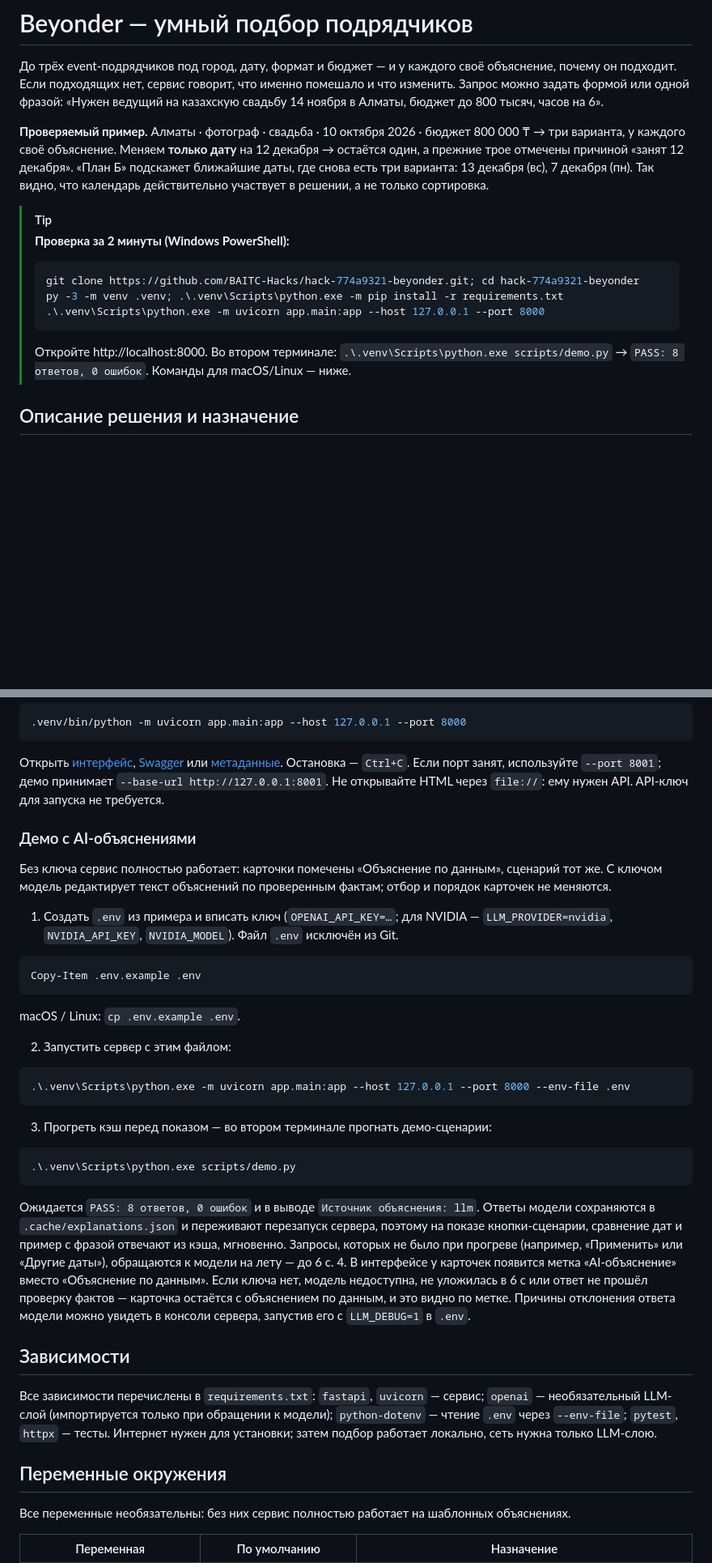
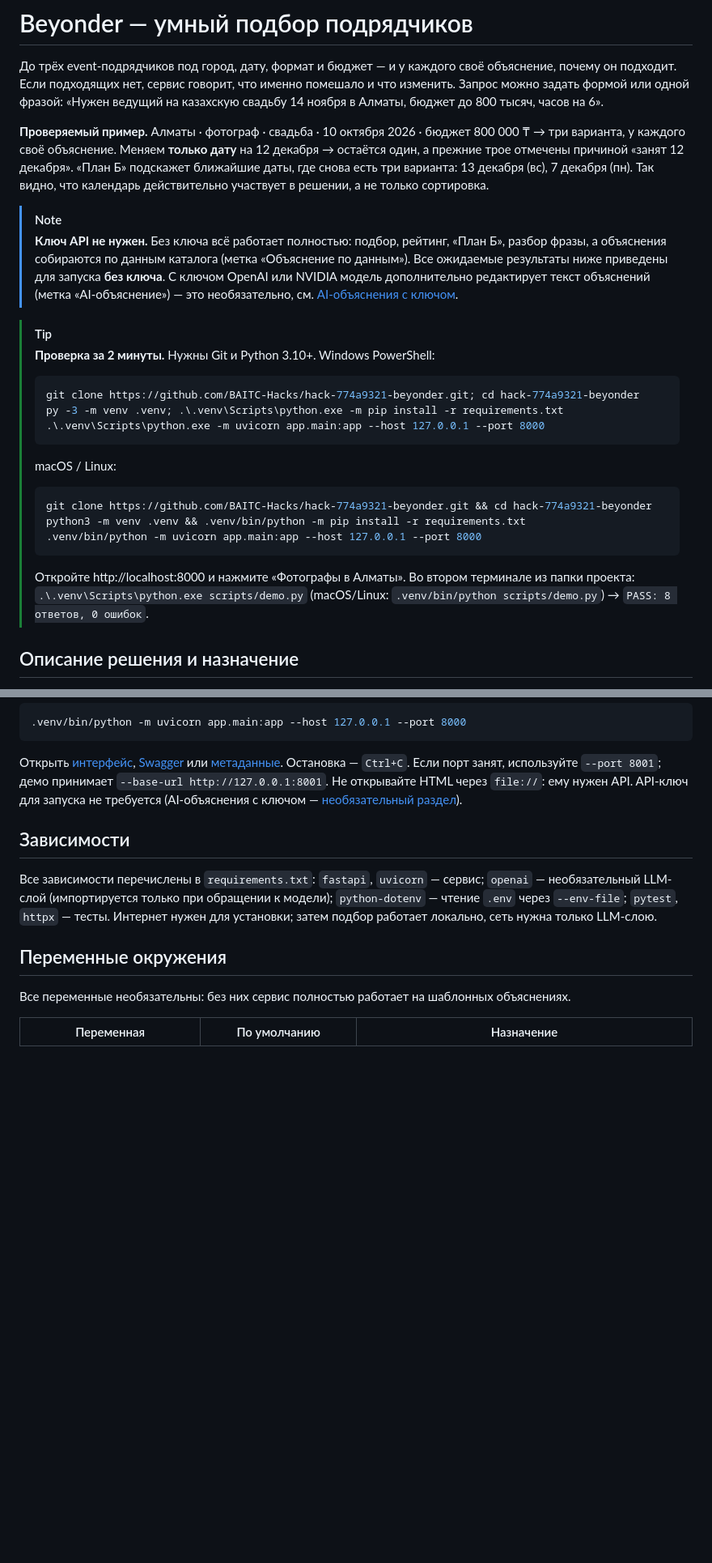
Before and after one commit to BAITC-Hacks/hack-774a9321-beyonder, a Markdown page: README.md, 2 parts joined by grey strips. Shown at 81% size. Rendered like a GitHub page; blank space fills up the shorter version.

````diff
--- a/README.md
+++ b/README.md
@@ -11,15 +11,27 @@
 где снова есть три варианта: 13 декабря (вс), 7 декабря (пн). Так видно, что календарь
 действительно участвует в решении, а не только сортировка.
 
+> [!NOTE]
+> **Ключ API не нужен.** Без ключа всё работает полностью: подбор, рейтинг, «План Б», разбор фразы,
+> а объяснения собираются по данным каталога (метка «Объяснение по данным»). Все ожидаемые результаты
+> ниже приведены для запуска **без ключа**. С ключом OpenAI или NVIDIA модель дополнительно редактирует
+> текст объяснений (метка «AI-объяснение») — это необязательно, см. [AI-объяснения с ключом](#необязательно-ai-объяснения-с-ключом).
+
 > [!TIP]
-> **Проверка за 2 минуты (Windows PowerShell):**
+> **Проверка за 2 минуты.** Нужны Git и Python 3.10+. Windows PowerShell:
 > ```powershell
 > git clone https://github.com/BAITC-Hacks/hack-774a9321-beyonder.git; cd hack-774a9321-beyonder
 > py -3 -m venv .venv; .\.venv\Scripts\python.exe -m pip install -r requirements.txt
 > .\.venv\Scripts\python.exe -m uvicorn app.main:app --host 127.0.0.1 --port 8000
 > ```
-> Откройте http://localhost:8000. Во втором терминале: `.\.venv\Scripts\python.exe scripts/demo.py`
-> → `PASS: 8 ответов, 0 ошибок`. Команды для macOS/Linux — ниже.
+> macOS / Linux:
+> ```bash
+> git clone https://github.com/BAITC-Hacks/hack-774a9321-beyonder.git && cd hack-774a9321-beyonder
+> python3 -m venv .venv && .venv/bin/python -m pip install -r requirements.txt
+> .venv/bin/python -m uvicorn app.main:app --host 127.0.0.1 --port 8000
+> ```
+> Откройте http://localhost:8000 и нажмите «Фотографы в Алматы». Во втором терминале из папки проекта:
+> `.\.venv\Scripts\python.exe scripts/demo.py` (macOS/Linux: `.venv/bin/python scripts/demo.py`) → `PASS: 8 ответов, 0 ошибок`.
 
 ## Описание решения и назначение
 
@@ -186,42 +198,8 @@ macOS / Linux:
 Открыть [интерфейс](http://localhost:8000), [Swagger](http://localhost:8000/docs)
 или [метаданные](http://localhost:8000/api/meta). Остановка — `Ctrl+C`.
 Если порт занят, используйте `--port 8001`; демо принимает `--base-url http://127.0.0.1:8001`.
-Не открывайте HTML через `file://`: ему нужен API. API-ключ для запуска не требуется.
-
-### Демо с AI-объяснениями
-
-Без ключа сервис полностью работает: карточки помечены «Объяснение по данным», сценарий тот же.
-С ключом модель редактирует текст объяснений по проверенным фактам; отбор и порядок карточек не меняются.
-
-1. Создать `.env` из примера и вписать ключ (`OPENAI_API_KEY=…`; для NVIDIA — `LLM_PROVIDER=nvidia`,
-   `NVIDIA_API_KEY`, `NVIDIA_MODEL`). Файл `.env` исключён из Git.
-
-```powershell
-Copy-Item .env.example .env
-```
-
-   macOS / Linux: `cp .env.example .env`.
-
-2. Запустить сервер с этим файлом:
-
-```powershell
-.\.venv\Scripts\python.exe -m uvicorn app.main:app --host 127.0.0.1 --port 8000 --env-file .env
-```
-
-3. Прогреть кэш перед показом — во втором терминале прогнать демо-сценарии:
-
-```powershell
-.\.venv\Scripts\python.exe scripts/demo.py
-```
-
-   Ожидается `PASS: 8 ответов, 0 ошибок` и в выводе `Источник объяснения: llm`. Ответы модели
-   сохраняются в `.cache/explanations.json` и переживают перезапуск сервера, поэтому на показе
-   кнопки-сценарии, сравнение дат и пример с фразой отвечают из кэша, мгновенно. Запросы, которых
-   не было при прогреве (например, «Применить» или «Другие даты»), обращаются к модели на лету — до 6 с.
-4. В интерфейсе у карточек появится метка «AI-объяснение» вместо «Объяснение по данным».
-   Если ключа нет, модель недоступна, не уложилась в 6 с или ответ не прошёл проверку фактов —
-   карточка остаётся с объяснением по данным, и это видно по метке. Причины отклонения
-   ответа модели можно увидеть в консоли сервера, запустив его с `LLM_DEBUG=1` в `.env`.
+Не открывайте HTML через `file://`: ему нужен API. API-ключ для запуска не требуется
+(AI-объяснения с ключом — [необязательный раздел](#необязательно-ai-объяснения-с-ключом)).
 
 ## Зависимости
 
````
Also changed, not shown: other parts of README.md (+80 -3 lines).
